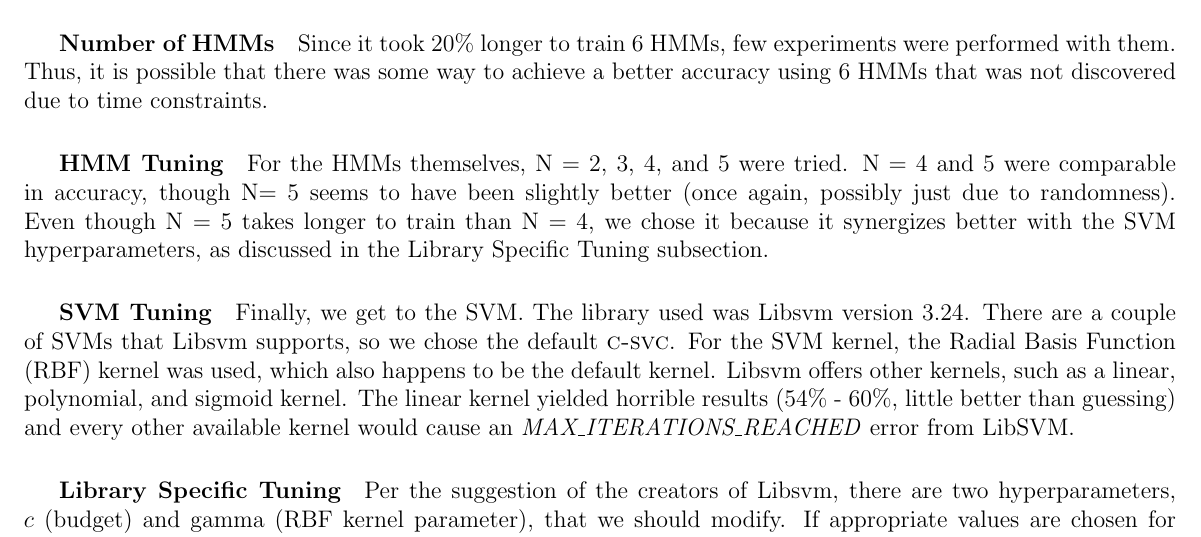
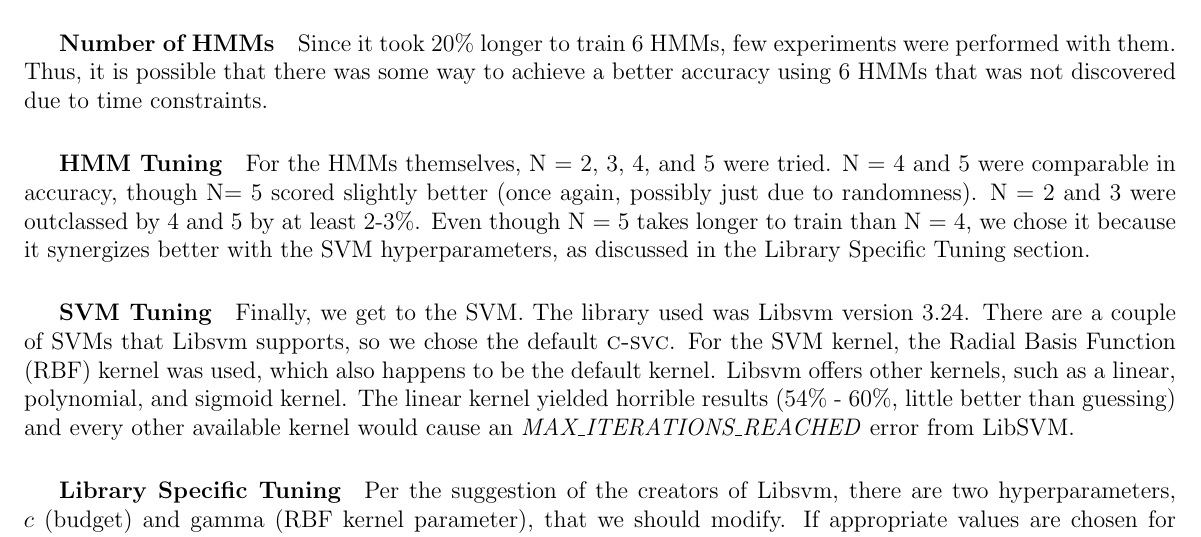
Before and after one commit to DispotoBrett/hidden-markov-model, a LaTeX document (doc/final_report/notes.tex): part of page 12 of 14, cut so that both start at the same text. Compiled offline with pdfLaTeX.

Commit message:
saving-progress

```diff
--- a/doc/final_report/notes.tex
+++ b/doc/final_report/notes.tex
@@ -364,7 +364,7 @@ It is easy to see that a simple threshold is not sufficient to categorize a file
   \subparagraph{Number of HMMs}
 Since it took 20\% longer to train 6 HMMs, few experiments were performed with them. Thus, it is possible that there was some way to achieve a better accuracy using 6 HMMs that was not discovered due to time constraints.
   \subparagraph{HMM Tuning}
- For the HMMs themselves, N = 2, 3, 4, and 5 were tried. N = 4 and 5 were comparable in accuracy, though N= 5 seems to have been slightly better (once again, possibly just due to randomness). Even though N = 5 takes longer to train than N = 4, we chose it because it synergizes better with the SVM hyperparameters, as discussed in the Library Specific Tuning subsection.
+For the HMMs themselves, N = 2, 3, 4, and 5 were tried. N = 4 and 5 were comparable in accuracy, though N= 5 scored slightly better (once again, possibly just due to randomness). N = 2 and 3 were outclassed by 4 and 5 by at least 2-3\%. Even though N = 5 takes longer to train than N = 4, we chose it because it synergizes better with the SVM hyperparameters, as discussed in the Library Specific Tuning section.
   \subparagraph{SVM Tuning}
   Finally, we get to the SVM. The library used was Libsvm version 3.24. There are a couple of SVMs that Libsvm supports, so we chose the default \textsc{c-svc}. For the SVM kernel, the Radial Basis Function (RBF) kernel was used, which also happens to be the default kernel. Libsvm offers other kernels, such as a linear, polynomial, and sigmoid kernel. The linear kernel yielded horrible results (54\% - 60\%, little better than guessing) and every other available kernel would cause an \textit{MAX\_ITERATIONS\_REACHED} error from LibSVM.
   \subparagraph{Library Specific Tuning}
```
Also changed, not shown: doc/final_report/notes.pdf, 2 other files.
